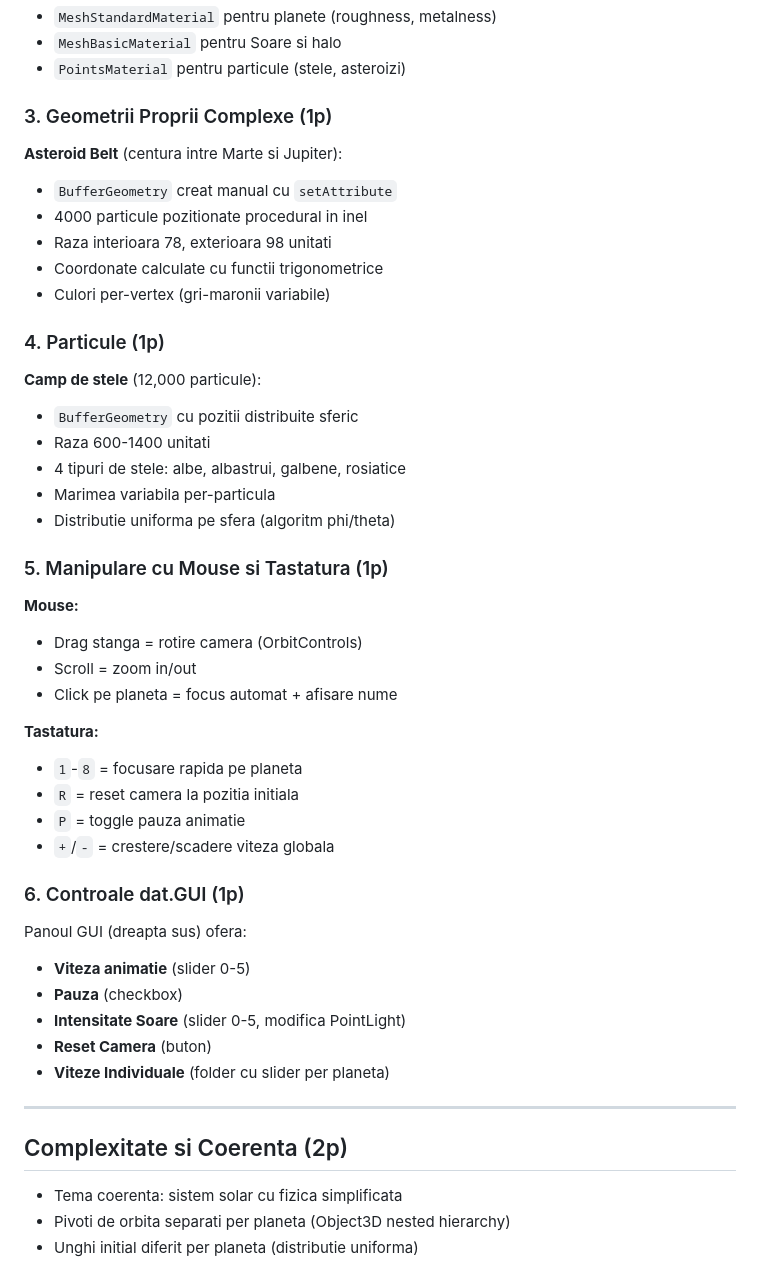
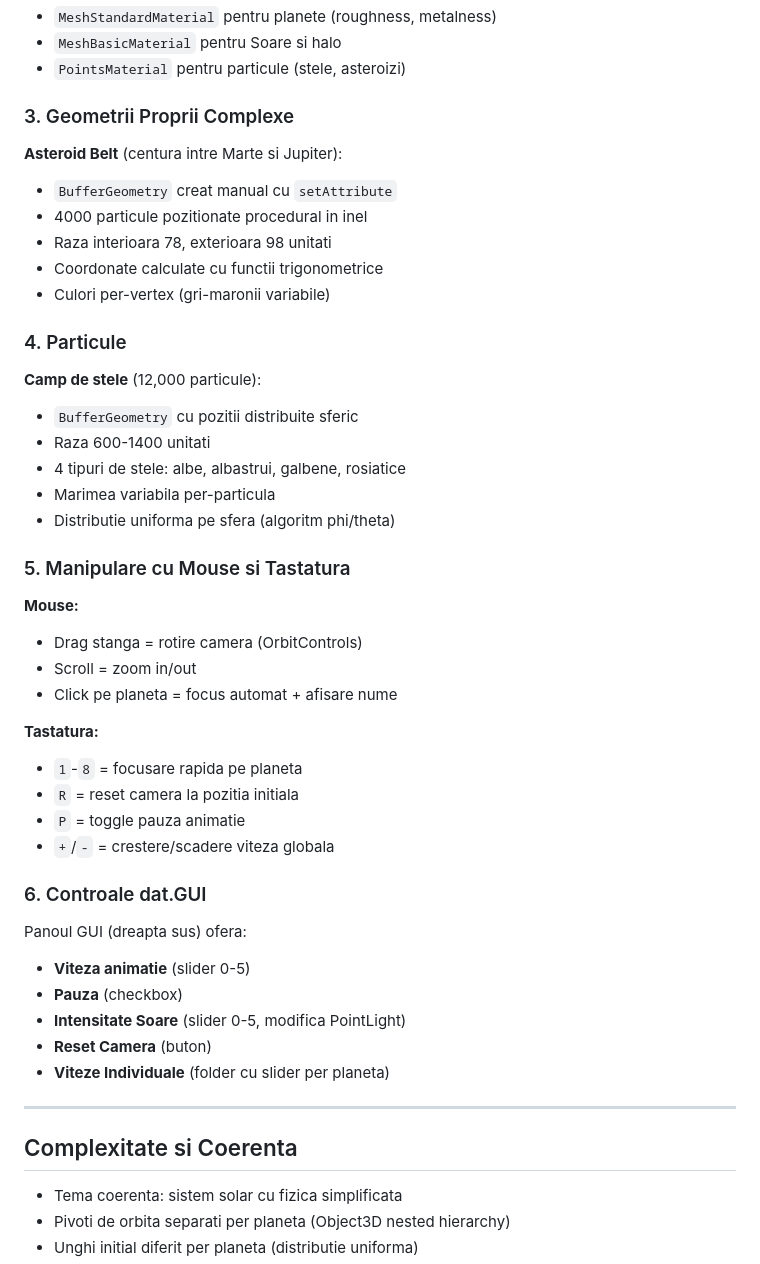
Before and after one commit to Joudi03/solar-system-threejs, a Markdown page: README.md, the part around one of its changes. GitHub-like rendering.

```diff
--- a/README.md
+++ b/README.md
@@ -55,7 +53,7 @@ Materiale:
 - `MeshBasicMaterial` pentru Soare si halo
 - `PointsMaterial` pentru particule (stele, asteroizi)
 
-### 3. Geometrii Proprii Complexe (1p)
+### 3. Geometrii Proprii Complexe
 **Asteroid Belt** (centura intre Marte si Jupiter):
 - `BufferGeometry` creat manual cu `setAttribute`
 - 4000 particule pozitionate procedural in inel
@@ -63,7 +61,7 @@ Materiale:
 - Coordonate calculate cu functii trigonometrice
 - Culori per-vertex (gri-maronii variabile)
 
-### 4. Particule (1p)
+### 4. Particule
 **Camp de stele** (12,000 particule):
 - `BufferGeometry` cu pozitii distribuite sferic
 - Raza 600-1400 unitati
@@ -71,7 +69,7 @@ Materiale:
 - Marimea variabila per-particula
 - Distributie uniforma pe sfera (algoritm phi/theta)
 
-### 5. Manipulare cu Mouse si Tastatura (1p)
+### 5. Manipulare cu Mouse si Tastatura
 **Mouse:**
 - Drag stanga = rotire camera (OrbitControls)
 - Scroll = zoom in/out
@@ -83,7 +81,7 @@ Materiale:
 - `P` = toggle pauza animatie
 - `+`/`-` = crestere/scadere viteza globala
 
-### 6. Controale dat.GUI (1p)
+### 6. Controale dat.GUI
 Panoul GUI (dreapta sus) ofera:
 - **Viteza animatie** (slider 0-5)
 - **Pauza** (checkbox)
@@ -93,7 +91,7 @@ Panoul GUI (dreapta sus) ofera:
 
 ---
 
-## Complexitate si Coerenta (2p)
+## Complexitate si Coerenta
 - Tema coerenta: sistem solar cu fizica simplificata
 - Pivoti de orbita separati per planeta (Object3D nested hierarchy)
 - Unghi initial diferit per planeta (distributie uniforma)
```
Also changed, not shown: other parts of README.md (+4 -6 lines).
